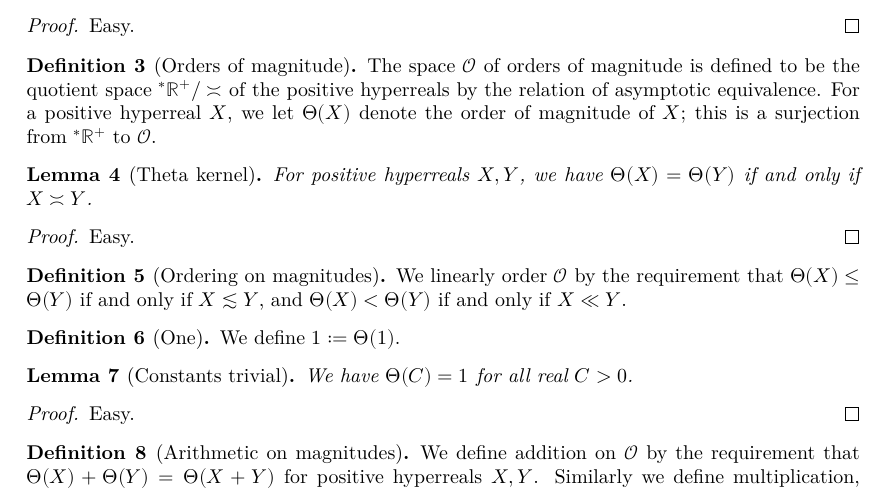
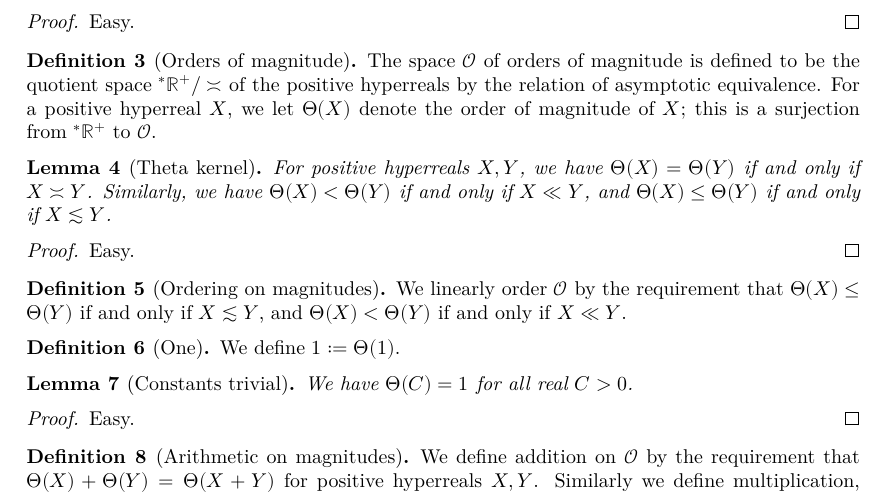
Before and after one commit to teorth/estimate_tools, a LaTeX document (blueprint/src/print.tex, which reads blueprint/src/chapter/order_of_magnitude.tex): part of page 3 of 4, cut so that both start at the same text. Compiled offline with XeLaTeX.

Commit message:
some more leanoks

```diff
--- a/blueprint/src/chapter/order_of_magnitude.tex
+++ b/blueprint/src/chapter/order_of_magnitude.tex
@@ -7,20 +7,20 @@ The hyperreals ${}^* \R$ are already defined in Mathlib, using a Lean-canonicall
 If $X,Y$ are positive hyperreals, we write $X \lesssim Y$ if $X \leq CY$ for some real $C>0$.  We write $X \asymp Y$ if $X \lesssim Y \lesssim X$.  We write $X \ll Y$ if $X \leq \eps Y$ for all real $\eps>0$.
 \end{definition}
 
-\begin{lemma}[Lesssim order]\label{lesssim-order}\uses{pos-hyperreal}\lean{PositiveHyperreal.preorder}  $\lesssim$ is a pre-order on ${}^* \R^+$, with $\asymp$ the associated equivalence relation, and $\ll$ the associated strict order.  Any two positive hyperreals are comparable under $\lesssim$.
+\begin{lemma}[Lesssim order]\label{lesssim-order}\uses{pos-hyperreal}\lean{PositiveHyperreal.preorder}\leanok  $\lesssim$ is a pre-order on ${}^* \R^+$, with $\asymp$ the associated equivalence relation, and $\ll$ the associated strict order.  Any two positive hyperreals are comparable under $\lesssim$.
 \end{lemma}
 
-\begin{proof} Easy.
+\begin{proof}\leanok Easy.
 \end{proof}
 
-\begin{definition}[Orders of magnitude]\label{ord-def}\uses{lesssim-order} The space $\O$ of orders of magnitude is defined to be the quotient space ${}^* \R^+ / \asymp$ of the positive hyperreals by the relation of asymptotic equivalence.  For a positive hyperreal $X$, we let $\Theta(X)$ denote the order of magnitude of $X$; this is a surjection from ${}^* \R^+$ to $\O$.
+\begin{definition}[Orders of magnitude]\label{ord-def}\uses{lesssim-order}\lean{OrderOfMagnitude,PositiveHyperreal.order,PositiveHyperreal.order_surjective}\leanok The space $\O$ of orders of magnitude is defined to be the quotient space ${}^* \R^+ / \asymp$ of the positive hyperreals by the relation of asymptotic equivalence.  For a positive hyperreal $X$, we let $\Theta(X)$ denote the order of magnitude of $X$; this is a surjection from ${}^* \R^+$ to $\O$.
 \end{definition}
 
 
-\begin{lemma}[Theta kernel]\label{theta-kernel}\uses{ord-def} For positive hyperreals $X,Y$, we have $\Theta(X) = \Theta(Y)$ if and only if $X \asymp Y$.
+\begin{lemma}[Theta kernel]\label{theta-kernel}\uses{ord-def}\lean{PositiveHyperreal.order_eq_iff, PositiveHyperreal.order_le_iff, PositiveHyperreal.order_lt_iff}\leanok For positive hyperreals $X,Y$, we have $\Theta(X) = \Theta(Y)$ if and only if $X \asymp Y$.  Similarly, we have $\Theta(X) < \Theta(Y)$ if and only if $X \ll Y$, and $\Theta(X) \leq \Theta(Y)$ if and only if $X \lesssim Y$.
 \end{lemma}
 
-\begin{proof} Easy.
+\begin{proof}\leanok Easy.
 \end{proof}
 
 \begin{definition}[Ordering on magnitudes]\label{ord-mag-def}\uses{theta-kernel}  We linearly order $\O$ by the requirement that $\Theta(X) \leq \Theta(Y)$ if and only if $X \lesssim Y$, and  $\Theta(X) < \Theta(Y)$ if and only if $X \ll Y$.
```
Also changed, not shown: blueprint/src/print.pdf, 6 other files.
